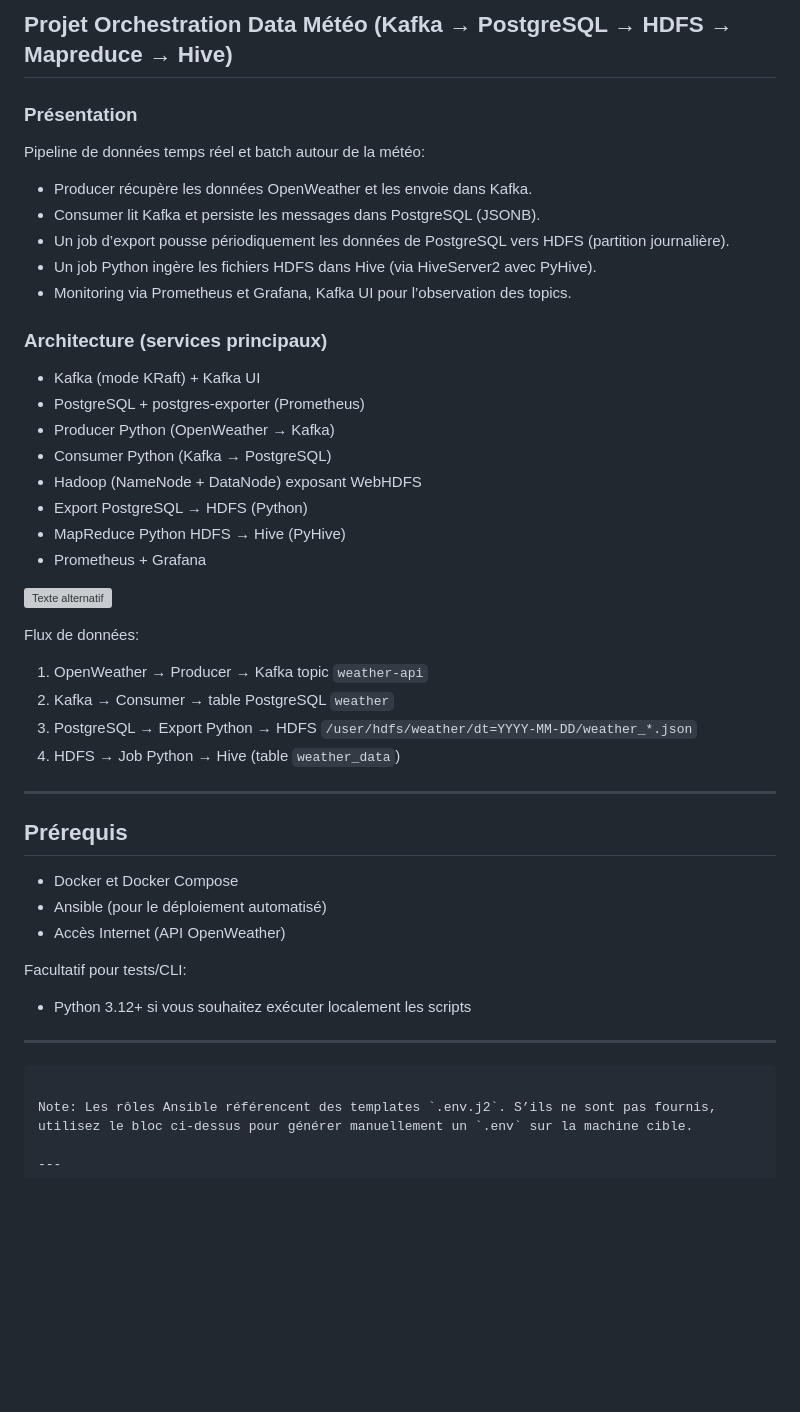
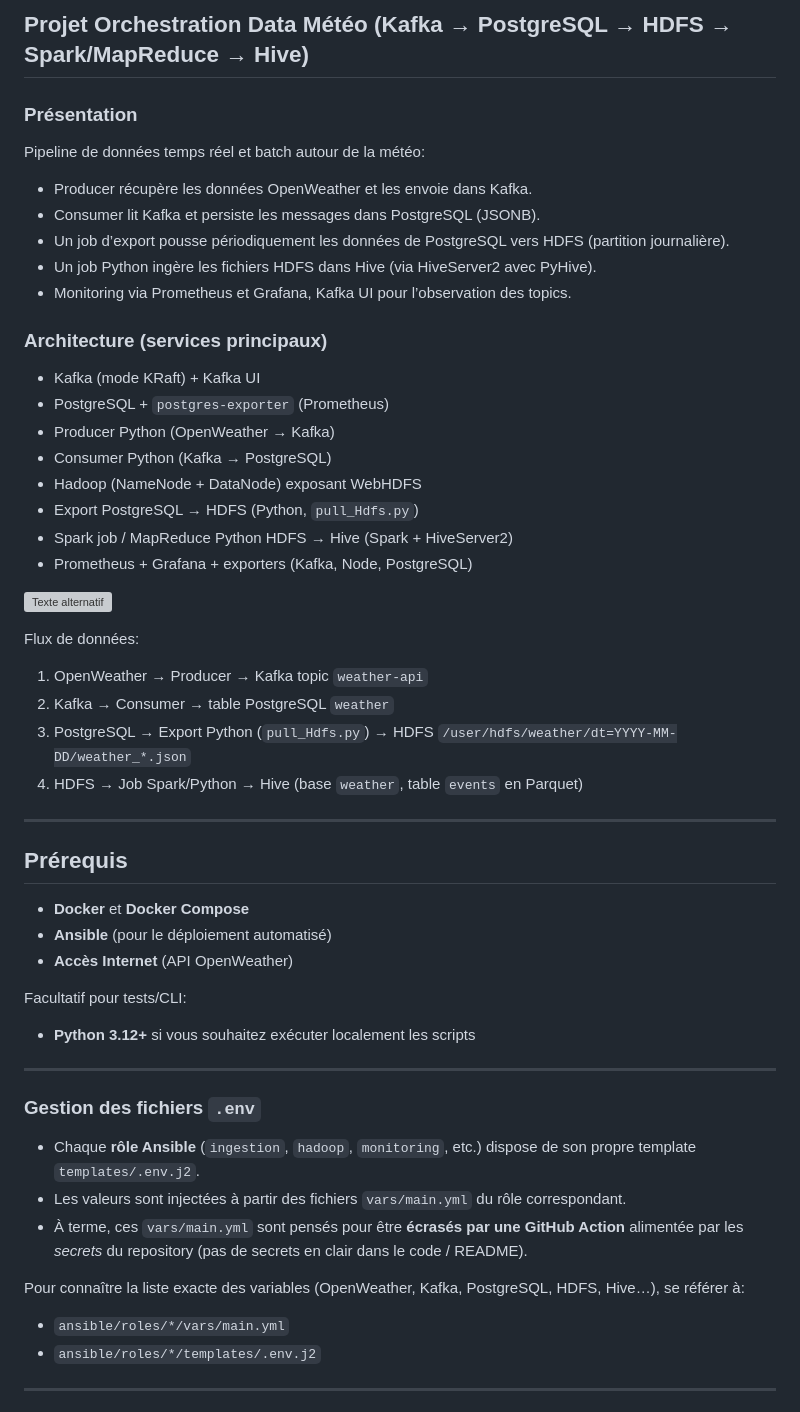
Before and after one commit to InfraOrchestrationProjetM2DataEngYnov/Projet1, a Markdown page: README.md, the part around the change. GitHub-like rendering; blank space fills up the shorter version; grey boxes are pictures that could not be loaded.

````diff
--- a/README.md
+++ b/README.md
@@ -1,4 +1,4 @@
-## Projet Orchestration Data Météo (Kafka → PostgreSQL → HDFS → Mapreduce → Hive)
+## Projet Orchestration Data Météo (Kafka → PostgreSQL → HDFS → Spark/MapReduce → Hive)
 
 ### Présentation
 Pipeline de données temps réel et batch autour de la météo:
@@ -10,13 +10,13 @@ Pipeline de données temps réel et batch autour de la météo:
 
 ### Architecture (services principaux)
 - Kafka (mode KRaft) + Kafka UI
-- PostgreSQL + postgres-exporter (Prometheus)
+- PostgreSQL + `postgres-exporter` (Prometheus)
 - Producer Python (OpenWeather → Kafka)
 - Consumer Python (Kafka → PostgreSQL)
 - Hadoop (NameNode + DataNode) exposant WebHDFS
-- Export PostgreSQL → HDFS (Python)
-- MapReduce Python HDFS → Hive (PyHive)
-- Prometheus + Grafana
+- Export PostgreSQL → HDFS (Python, `pull_Hdfs.py`)
+- Spark job / MapReduce Python HDFS → Hive (Spark + HiveServer2)
+- Prometheus + Grafana + exporters (Kafka, Node, PostgreSQL)
 
 ![Texte alternatif](image/NotreArchitecture.jpg)
 
@@ -24,24 +24,30 @@ Pipeline de données temps réel et batch autour de la météo:
 Flux de données:
 1) OpenWeather → Producer → Kafka topic `weather-api`
 2) Kafka → Consumer → table PostgreSQL `weather`
-3) PostgreSQL → Export Python → HDFS `/user/hdfs/weather/dt=YYYY-MM-DD/weather_*.json`
-4) HDFS → Job Python → Hive (table `weather_data`)
+3) PostgreSQL → Export Python (`pull_Hdfs.py`) → HDFS `/user/hdfs/weather/dt=YYYY-MM-DD/weather_*.json`
+4) HDFS → Job Spark/Python → Hive (base `weather`, table `events` en Parquet)
 
 ---
 
 ## Prérequis
-- Docker et Docker Compose
-- Ansible (pour le déploiement automatisé)
-- Accès Internet (API OpenWeather)
+- **Docker** et **Docker Compose**
+- **Ansible** (pour le déploiement automatisé)
+- **Accès Internet** (API OpenWeather)
 
 Facultatif pour tests/CLI:
-- Python 3.12+ si vous souhaitez exécuter localement les scripts
+- **Python 3.12+** si vous souhaitez exécuter localement les scripts
 
 ---
 
-```
+### Gestion des fichiers `.env`
 
-Note: Les rôles Ansible référencent des templates `.env.j2`. S’ils ne sont pas fournis, utilisez le bloc ci-dessus pour générer manuellement un `.env` sur la machine cible.
+- Chaque **rôle Ansible** (`ingestion`, `hadoop`, `monitoring`, etc.) dispose de son propre template `templates/.env.j2`.
+- Les valeurs sont injectées à partir des fichiers `vars/main.yml` du rôle correspondant.
+- À terme, ces `vars/main.yml` sont pensés pour être **écrasés par une GitHub Action** alimentée par les *secrets* du repository (pas de secrets en clair dans le code / README).
+
+Pour connaître la liste exacte des variables (OpenWeather, Kafka, PostgreSQL, HDFS, Hive…), se référer à:
+- `ansible/roles/*/vars/main.yml`
+- `ansible/roles/*/templates/.env.j2`
 
 ---
 
````
